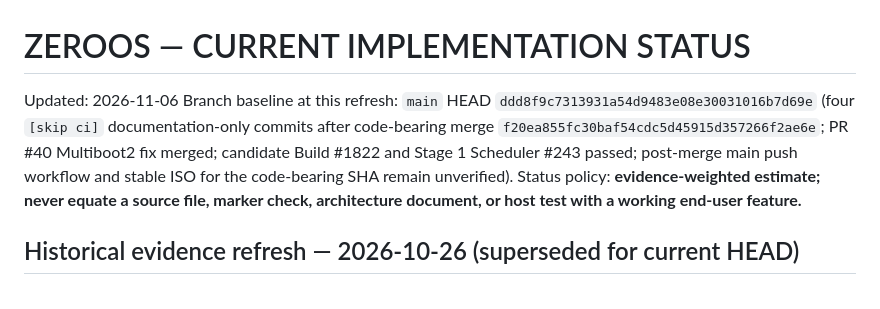
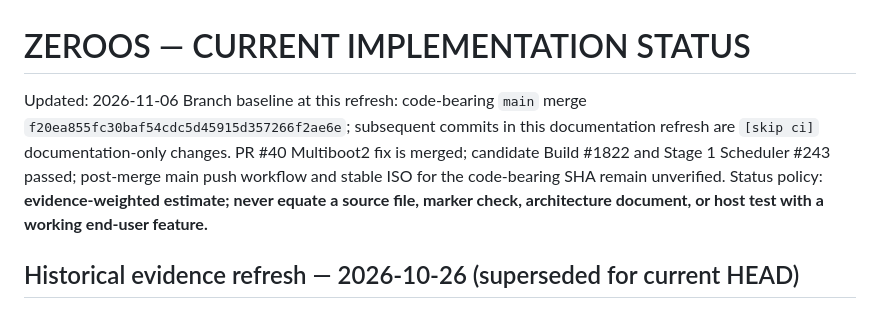
Before and after one commit to priyanshagrahari54-blip/zeroos, a Markdown page: docs/ZEROOS_MASTER/ZEROOS_CURRENT_IMPLEMENTATION_STATUS.md, the part around the change. GitHub-like rendering.

Commit message:
docs: keep code and documentation baselines distinct [skip ci]

```diff
--- a/docs/ZEROOS_MASTER/ZEROOS_CURRENT_IMPLEMENTATION_STATUS.md
+++ b/docs/ZEROOS_MASTER/ZEROOS_CURRENT_IMPLEMENTATION_STATUS.md
@@ -1,7 +1,7 @@
 # ZEROOS — CURRENT IMPLEMENTATION STATUS
 
 Updated: 2026-11-06
-Branch baseline at this refresh: `main` HEAD `ddd8f9c7313931a54d9483e08e30031016b7d69e` (four `[skip ci]` documentation-only commits after code-bearing merge `f20ea855fc30baf54cdc5d45915d357266f2ae6e`; PR #40 Multiboot2 fix merged; candidate Build #1822 and Stage 1 Scheduler #243 passed; post-merge main push workflow and stable ISO for the code-bearing SHA remain unverified).
+Branch baseline at this refresh: code-bearing `main` merge `f20ea855fc30baf54cdc5d45915d357266f2ae6e`; subsequent commits in this documentation refresh are `[skip ci]` documentation-only changes. PR #40 Multiboot2 fix is merged; candidate Build #1822 and Stage 1 Scheduler #243 passed; post-merge main push workflow and stable ISO for the code-bearing SHA remain unverified.
 Status policy: **evidence-weighted estimate; never equate a source file, marker check, architecture document, or host test with a working end-user feature.**
 
 ## Historical evidence refresh — 2026-10-26 (superseded for current HEAD)
```
